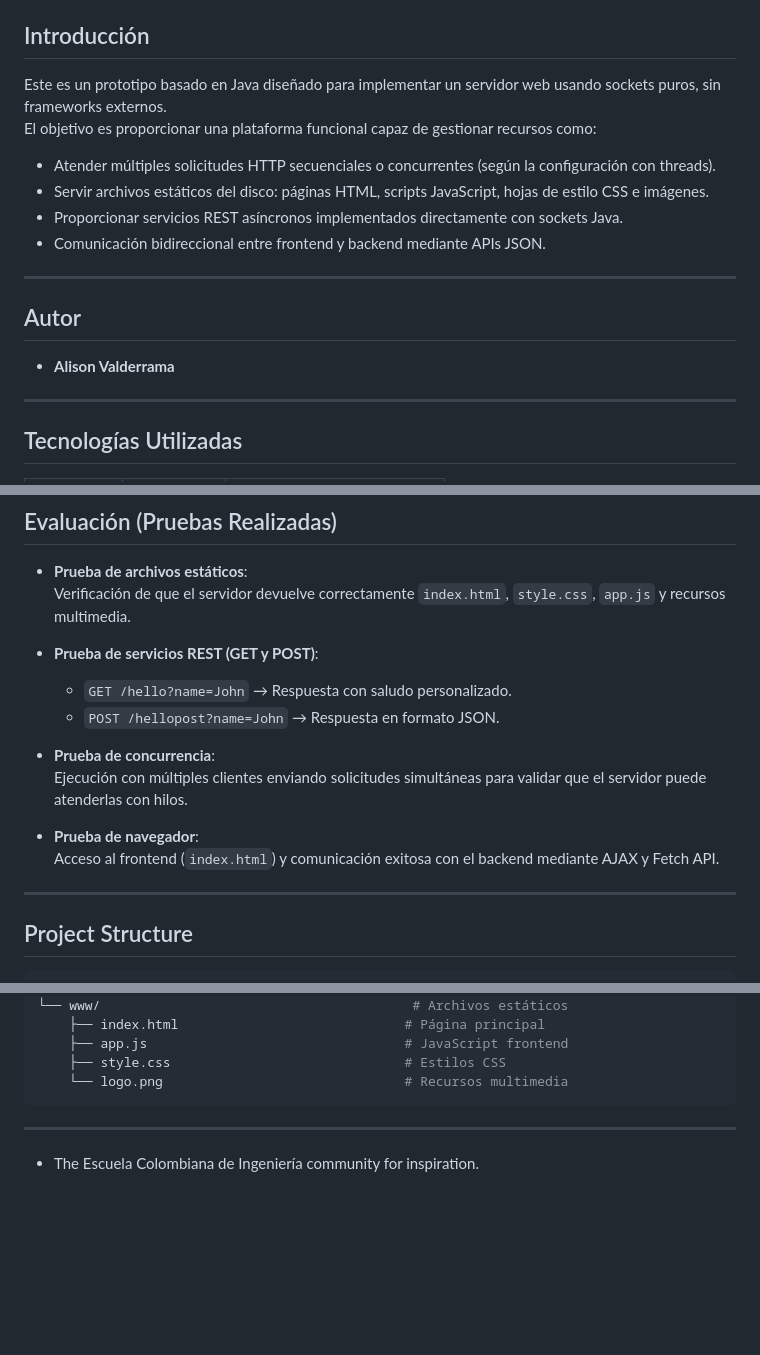
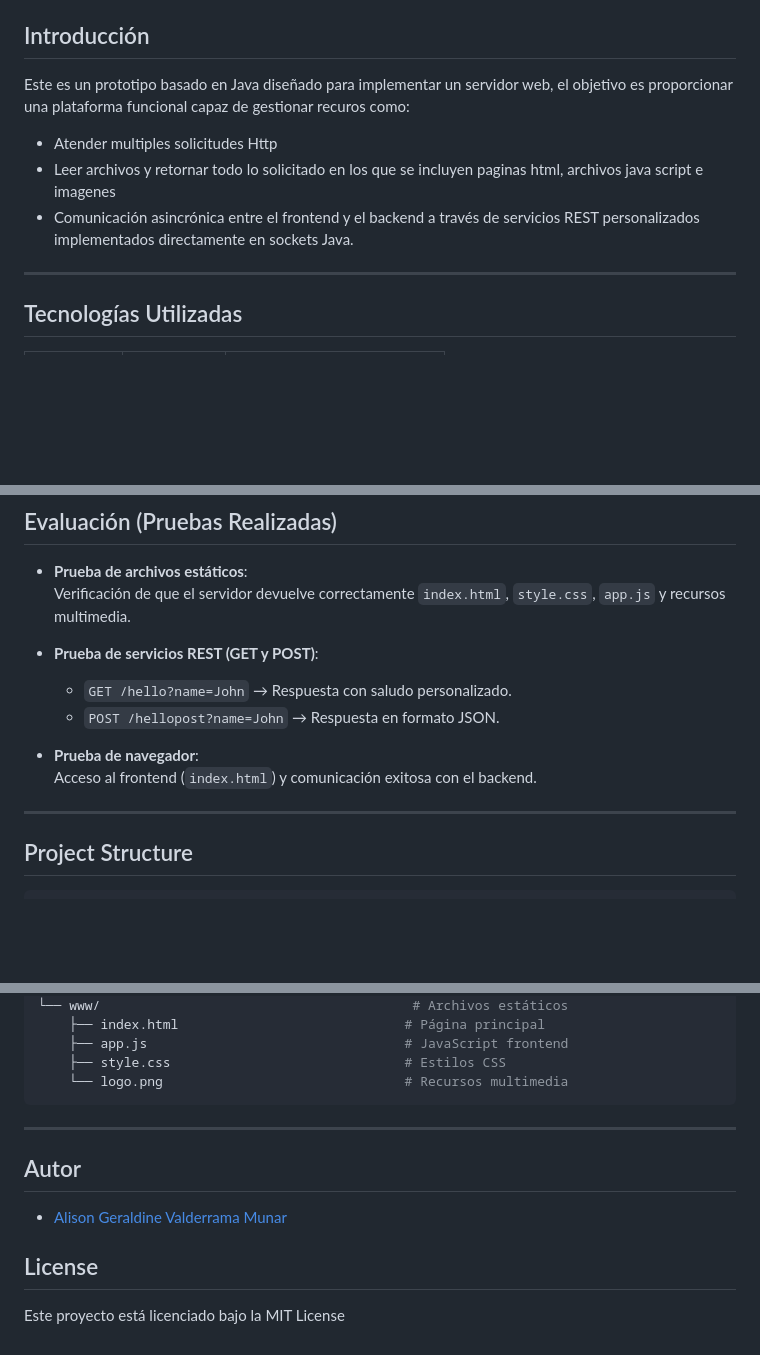
Before and after one commit to LIZVALMU/Taller1_Arep, a Markdown page: README.md, 3 parts joined by grey strips. Drawn GitHub-style; blank space fills up the shorter version.

````diff
--- a/README.md
+++ b/README.md
@@ -5,19 +7,10 @@
 
 ## Introducción
 
-Este es un prototipo basado en Java diseñado para implementar un servidor web usando sockets puros, sin frameworks externos.
-El objetivo es proporcionar una plataforma funcional capaz de gestionar recursos como:
-
-- Atender múltiples solicitudes HTTP secuenciales o concurrentes (según la configuración con threads).
-- Servir archivos estáticos del disco: páginas HTML, scripts JavaScript, hojas de estilo CSS e imágenes.
-- Proporcionar servicios REST asíncronos implementados directamente con sockets Java.
-- Comunicación bidireccional entre frontend y backend mediante APIs JSON.
-
----
-
-## Autor
-
-- **Alison Valderrama**
+Este es un prototipo basado en Java diseñado para implementar un servidor web, el objetivo es proporcionar una plataforma funcional capaz de gestionar recuros como:
+- Atender multiples solicitudes Http
+- Leer archivos y retornar todo lo solicitado en los que se incluyen paginas html, archivos java script e imagenes
+- Comunicación asincrónica entre el frontend y el backend a través de servicios REST personalizados implementados directamente en sockets Java.
 
 ---
 
@@ -99,11 +92,8 @@ El sistema está compuesto por tres módulos principales:
   - `GET /hello?name=John` → Respuesta con saludo personalizado.
   - `POST /hellopost?name=John` → Respuesta en formato JSON.
 
-- **Prueba de concurrencia**:
-  Ejecución con múltiples clientes enviando solicitudes simultáneas para validar que el servidor puede atenderlas con hilos.
-
 - **Prueba de navegador**:
-  Acceso al frontend (`index.html`) y comunicación exitosa con el backend mediante AJAX y Fetch API.
+  Acceso al frontend (`index.html`) y comunicación exitosa con el backend.
 
 ---
 
@@ -124,7 +114,11 @@ arep_httpserver/
     ├── style.css                              # Estilos CSS
     └── logo.png                               # Recursos multimedia
 ```
-
 ---
 
-- The Escuela Colombiana de Ingeniería community for inspiration.
+## Autor
+
+- [Alison Geraldine Valderrama Munar](https://github.com/alisongvalderrama)
+
+## License
+Este proyecto está licenciado bajo la MIT License
````
Also changed, not shown: other parts of README.md (+2 -0 lines).
